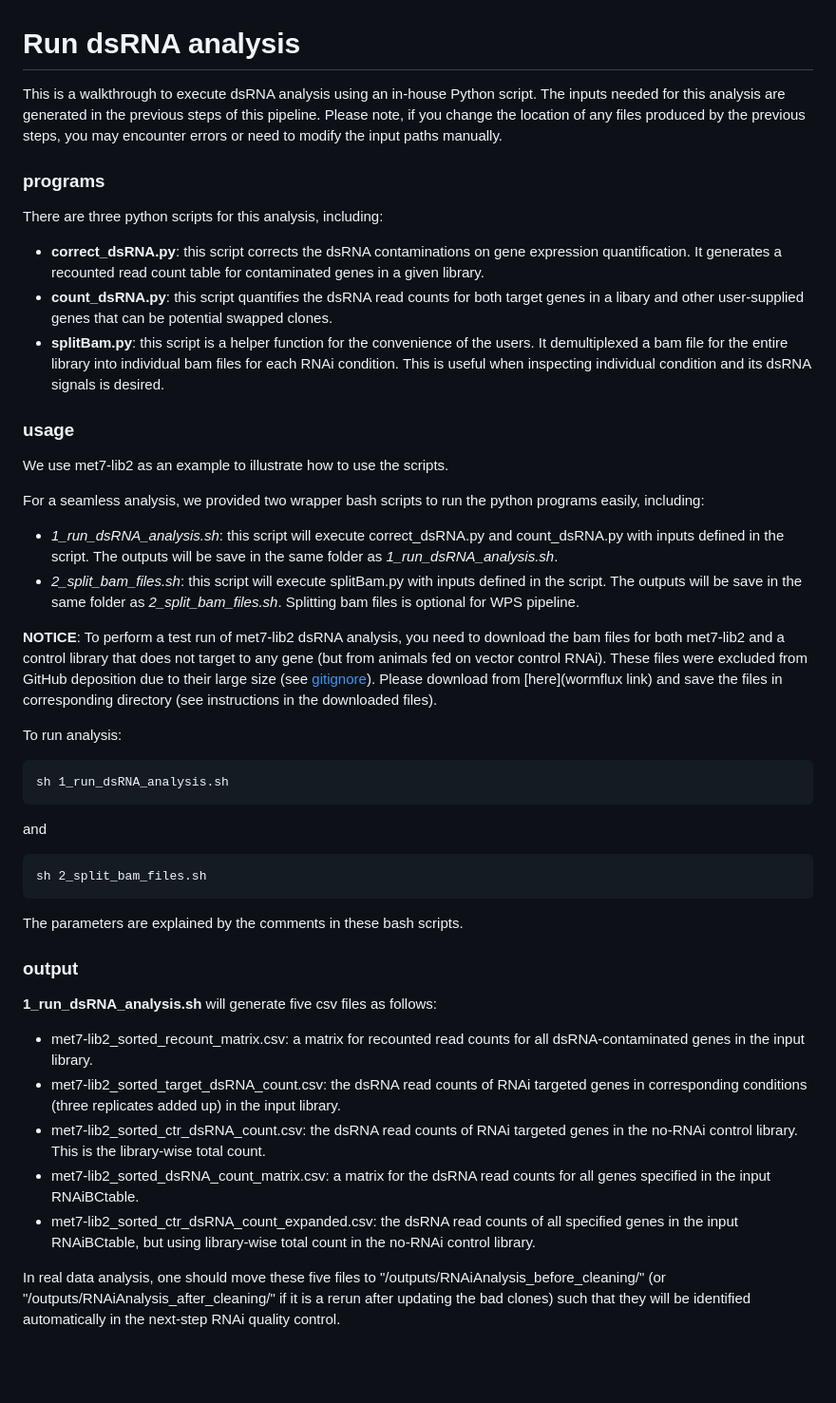
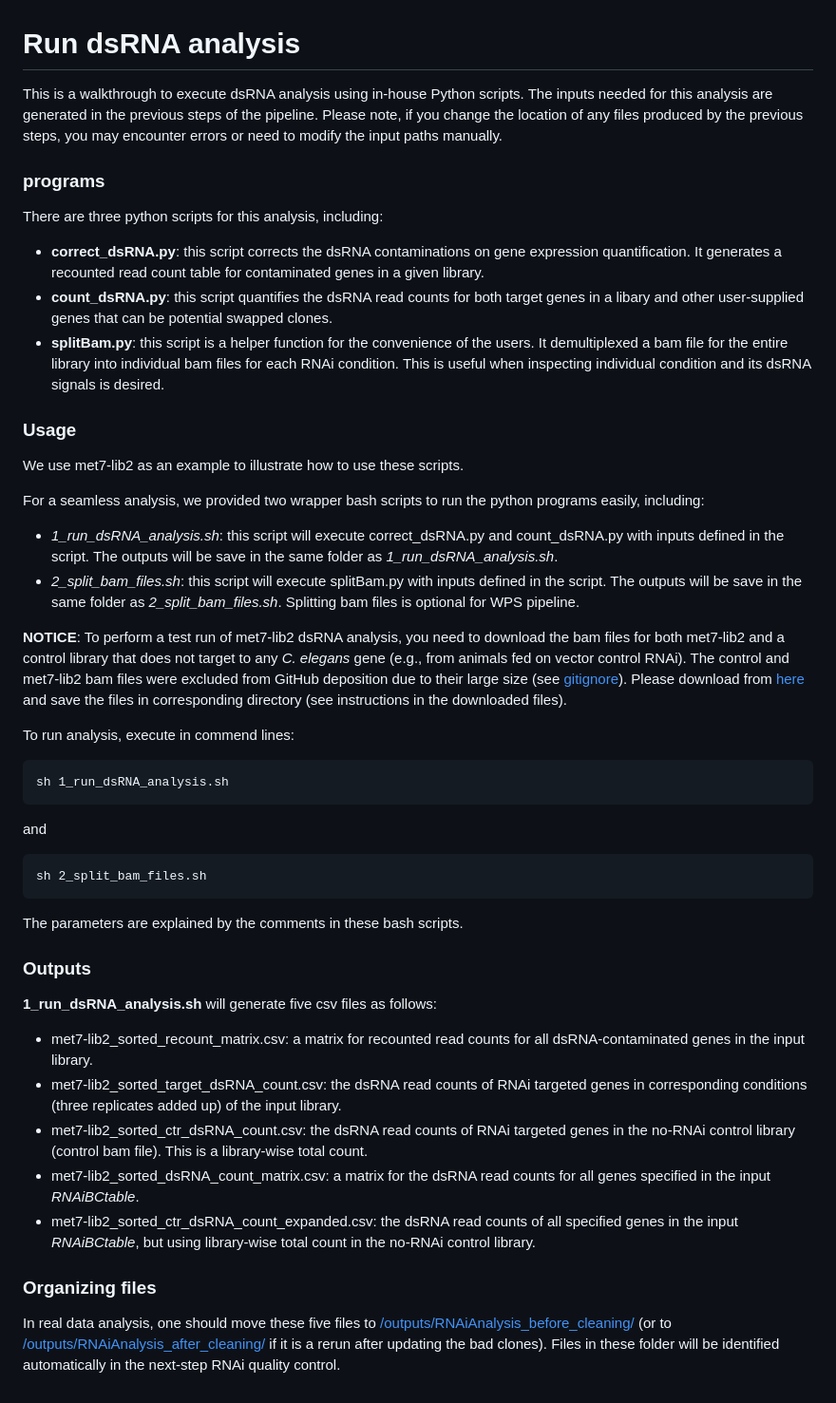
Before and after one commit to XuhangLi/WPS, a Markdown page: step2_quality_control/2_dsRNAi_analysis/README.md, the part around the change. Shown at 95% size. Rendered like a GitHub page; blank space fills up the shorter version.

````diff
--- a/step2_quality_control/2_dsRNAi_analysis/README.md
+++ b/step2_quality_control/2_dsRNAi_analysis/README.md
@@ -1,22 +1,22 @@
 # Run dsRNA analysis
-This is a walkthrough to execute dsRNA analysis using an in-house Python script. The inputs needed for this analysis are generated in the previous steps of this pipeline. Please note, if you change the location of any files produced by the previous steps, you may encounter errors or need to modify the input paths manually.
+This is a walkthrough to execute dsRNA analysis using in-house Python scripts. The inputs needed for this analysis are generated in the previous steps of the pipeline. Please note, if you change the location of any files produced by the previous steps, you may encounter errors or need to modify the input paths manually.
+
 ### programs
 There are three python scripts for this analysis, including:
 * **correct_dsRNA.py**: this script corrects the dsRNA contaminations on gene expression quantification. It generates a recounted read count table for contaminated genes in a given library.
 * **count_dsRNA.py**: this script quantifies the dsRNA read counts for both target genes in a libary and other user-supplied genes that can be potential swapped clones.
 * **splitBam.py**: this script is a helper function for the convenience of the users. It demultiplexed a bam file for the entire library into individual bam files for each RNAi condition. This is useful when inspecting individual condition and its dsRNA signals is desired.
 
-### usage
-We use met7-lib2 as an example to illustrate how to use the scripts.
+### Usage
+We use met7-lib2 as an example to illustrate how to use these scripts.
 
 For a seamless analysis, we provided two wrapper bash scripts to run the python programs easily, including:
 * _1_run_dsRNA_analysis.sh_: this script will execute correct_dsRNA.py and count_dsRNA.py with inputs defined in the script. The outputs will be save in the same folder as _1_run_dsRNA_analysis.sh_.
 * _2_split_bam_files.sh_: this script will execute splitBam.py with inputs defined in the script. The outputs will be save in the same folder as _2_split_bam_files.sh_. Splitting bam files is optional for WPS pipeline.
 
-__NOTICE__: To perform a test run of met7-lib2 dsRNA analysis, you need to download the bam files for both met7-lib2 and a control library that does not target to any gene (but from animals fed on vector control RNAi). These files were excluded from GitHub deposition due to their large size (see [gitignore](./../../.gitignore)). Please download from [here](wormflux link) and save the files in corresponding directory (see instructions in the downloaded files).
+__NOTICE__: To perform a test run of met7-lib2 dsRNA analysis, you need to download the bam files for both met7-lib2 and a control library that does not target to any _C. elegans_ gene (e.g., from animals fed on vector control RNAi). The control and met7-lib2 bam files were excluded from GitHub deposition due to their large size (see [gitignore](./../../.gitignore)). Please download from [here](https://wormflux.umassmed.edu/download.php) and save the files in corresponding directory (see instructions in the downloaded files).
 
-To run analysis:
-
+To run analysis, execute in commend lines:
 ```
 sh 1_run_dsRNA_analysis.sh
 ```
@@ -26,12 +26,13 @@ sh 2_split_bam_files.sh
 ```
 The parameters are explained by the comments in these bash scripts.
 
-### output
+### Outputs
 **1_run_dsRNA_analysis.sh** will generate five csv files as follows:
 * met7-lib2_sorted_recount_matrix.csv: a matrix for recounted read counts for all dsRNA-contaminated genes in the input library.
-* met7-lib2_sorted_target_dsRNA_count.csv: the dsRNA read counts of RNAi targeted genes in corresponding conditions (three replicates added up) in the input library.
-* met7-lib2_sorted_ctr_dsRNA_count.csv: the dsRNA read counts of RNAi targeted genes in the no-RNAi control library. This is the  library-wise total count.
-* met7-lib2_sorted_dsRNA_count_matrix.csv: a matrix for the dsRNA read counts for all genes specified in the input RNAiBCtable.
-* met7-lib2_sorted_ctr_dsRNA_count_expanded.csv: the dsRNA read counts of all specified genes in the input RNAiBCtable, but using library-wise total count in the no-RNAi control library.
+* met7-lib2_sorted_target_dsRNA_count.csv: the dsRNA read counts of RNAi targeted genes in corresponding conditions (three replicates added up) of the input library.
+* met7-lib2_sorted_ctr_dsRNA_count.csv: the dsRNA read counts of RNAi targeted genes in the no-RNAi control library (control bam file). This is a library-wise total count.
+* met7-lib2_sorted_dsRNA_count_matrix.csv: a matrix for the dsRNA read counts for all genes specified in the input _RNAiBCtable_.
+* met7-lib2_sorted_ctr_dsRNA_count_expanded.csv: the dsRNA read counts of all specified genes in the input _RNAiBCtable_, but using library-wise total count in the no-RNAi control library.
 
-In real data analysis, one should move these five files to "/outputs/RNAiAnalysis_before_cleaning/" (or "/outputs/RNAiAnalysis_after_cleaning/" if it is a rerun after updating the bad clones) such that they will be identified automatically in the next-step RNAi quality control.
+### Organizing files
+In real data analysis, one should move these five files to [/outputs/RNAiAnalysis_before_cleaning/](/outputs/RNAiAnalysis_before_cleaning/) (or to [/outputs/RNAiAnalysis_after_cleaning/](/outputs/RNAiAnalysis_after_cleaning/) if it is a rerun after updating the bad clones). Files in these folder will be identified automatically in the next-step RNAi quality control.
````
